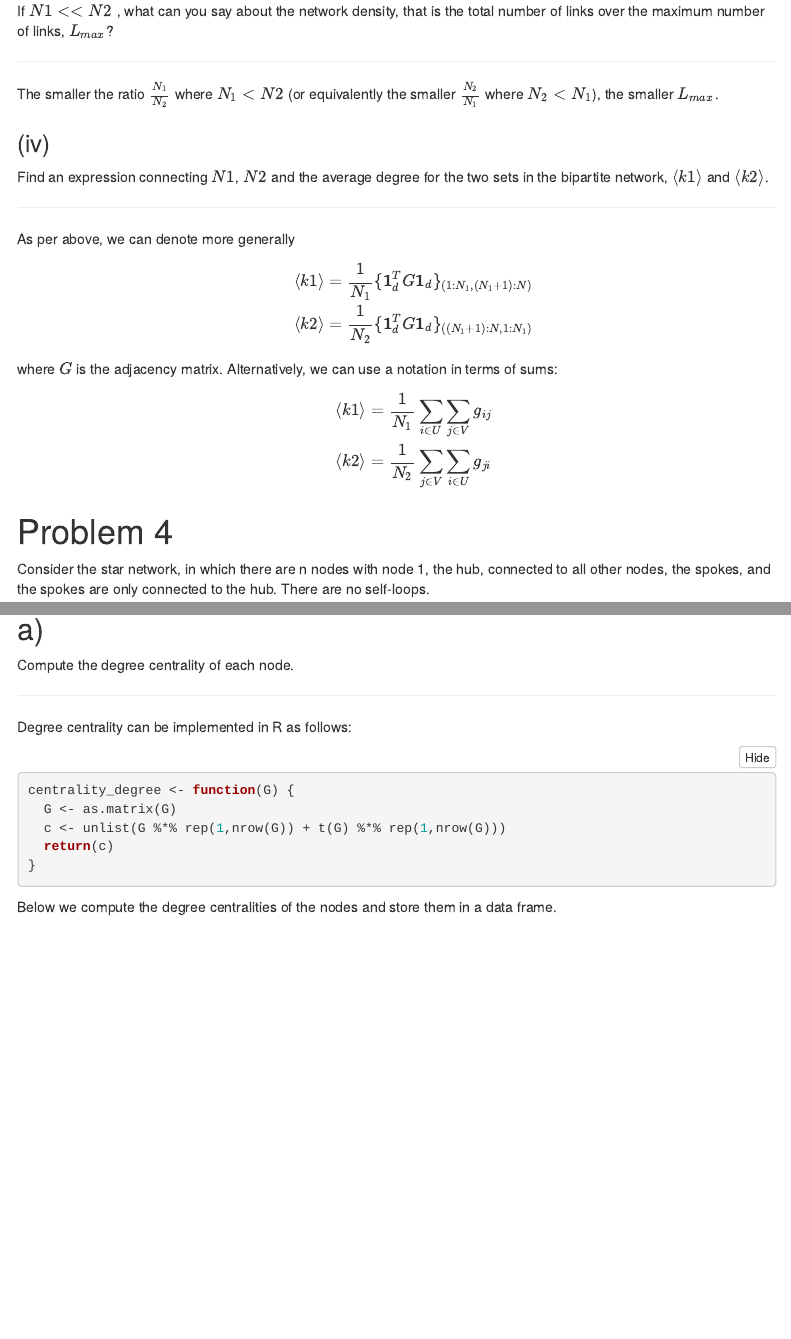
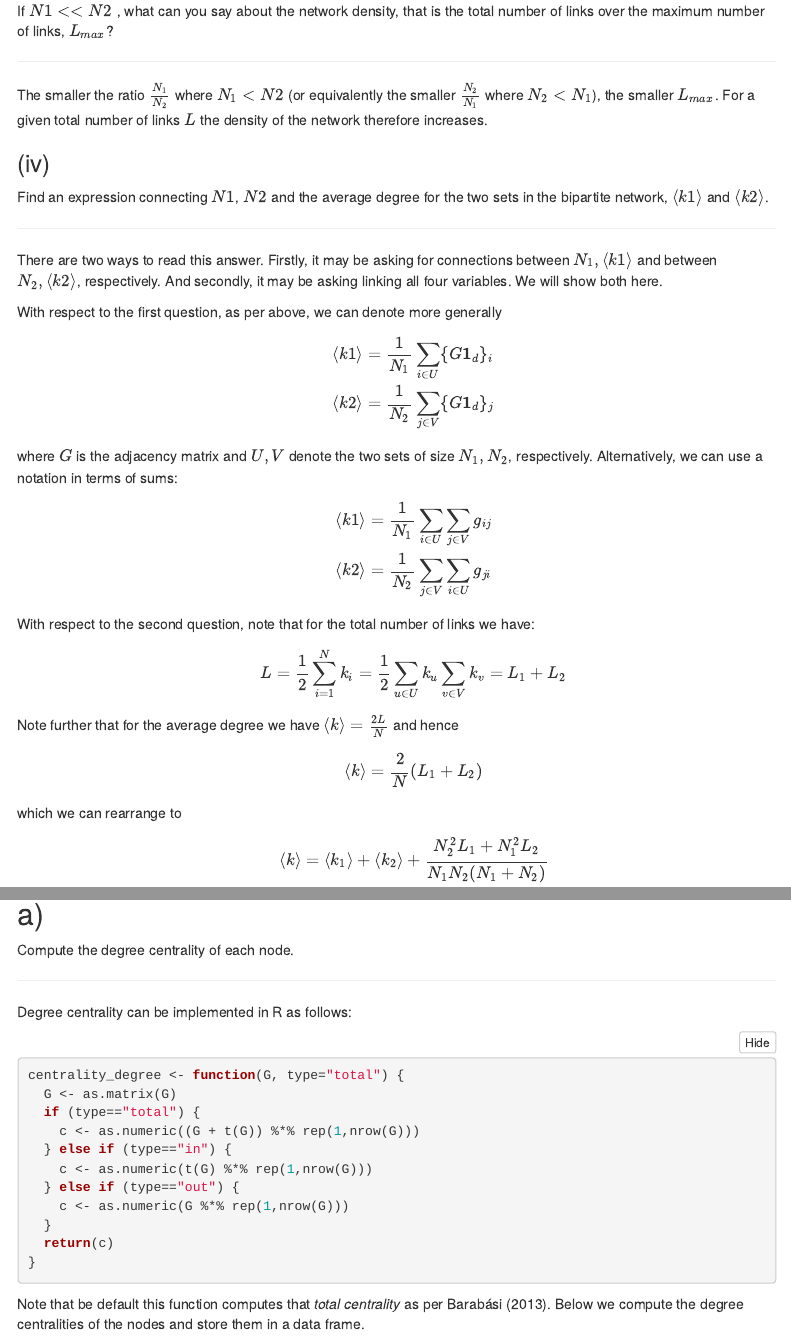
Before and after one commit to pat-alt/networks_1, an R Markdown document (ps1_answers.Rmd): the page in a window 1100 px wide, from 4880 px down before the commit and from 4340 px down after it, so that both start at the same text, and a second part further down, joined at a grey line. Rendered offline with R 4.5, knitr and Pandoc, with nearby package versions; the code chunks are not run, so their results and figures are left out; menus at the side of the page are left out.

Commit message:
done with ps1

````diff
--- a/R/utils.centrality_degree.R
+++ b/R/utils.centrality_degree.R
@@ -1,5 +1,11 @@
-centrality_degree <- function(G) {
+centrality_degree <- function(G, type="total") {
   G <- as.matrix(G)
-  c <- unlist(G %*% rep(1,nrow(G)) + t(G) %*% rep(1,nrow(G)))
+  if (type=="total") {
+    c <- as.numeric((G + t(G)) %*% rep(1,nrow(G)))
+  } else if (type=="in") {
+    c <- as.numeric(t(G) %*% rep(1,nrow(G)))
+  } else if (type=="out") {
+    c <- as.numeric(G %*% rep(1,nrow(G)))
+  }
   return(c)
 }
--- a/bib.bib
+++ b/bib.bib
@@ -9,0 +16 @@
+	number = {1987},
@@ -10,3 +21,4 @@
+	year = {2013}}
 
 @article{angrist1999using,
 	author = {Angrist, Joshua D and Lavy, Victor},
--- a/ps1_answers.Rmd
+++ b/ps1_answers.Rmd
@@ -264,7 +264,7 @@ If $N1<<N2$ , what can you say about the network density, that is the total numb
 
 <hr>
 
-The smaller the ratio $\frac{N_1}{N_2}$ where $N_1<N2$ (or equivalently the smaller $\frac{N_2}{N_1}$ where $N_2<N_1$), the smaller $L_{max}$.
+The smaller the ratio $\frac{N_1}{N_2}$ where $N_1<N2$ (or equivalently the smaller $\frac{N_2}{N_1}$ where $N_2<N_1$), the smaller $L_{max}$. For a given total number of links $L$ the density of the network therefore increases.
 
 ### (iv)
 
@@ -272,16 +272,18 @@ Find an expression connecting $N1$, $N2$ and the average degree for the two sets
 
 <hr>
 
-As per above, we can denote more generally
+There are two ways to read this answer. Firstly, it may be asking for connections between $N_1, 〈k1〉$ and between $N_2, 〈k2〉$, respectively. And secondly, it may be asking linking all four variables. We will show both here.
+
+With respect to the first question, as per above, we can denote more generally
 
 $$
 \begin{aligned}
-&& 〈k1〉&=\frac{1}{N_1}\{\mathbf{1}_d^T G \mathbf{1}_d\}_{(1:N_1,(N_1+1):N)} \\
-&& 〈k2〉&=\frac{1}{N_2}\{\mathbf{1}_d^T G \mathbf{1}_d\}_{( (N_1+1):N, 1:N_1)} \\
+&& 〈k1〉&=\frac{1}{N_1} \sum_{i\in U} \{G \mathbf{1}_d\}_{i} \\
+&& 〈k2〉&=\frac{1}{N_2} \sum_{j\in V} \{G \mathbf{1}_d\}_{j}\\
 \end{aligned}
 $$
 
-where $G$ is the adjacency matrix. Alternatively, we can use a notation in terms of sums:
+where $G$ is the adjacency matrix and $U,V$ denote the two sets of size $N_1,N_2$, respectively. Alternatively, we can use a notation in terms of sums:
 
 $$
 \begin{aligned}
@@ -289,6 +291,32 @@ $$
 && 〈k2〉&=\frac{1}{N_2} \sum_{j \in V} \sum_{i \in U} g_{ji} \\
 \end{aligned}
 $$
+
+With respect to the second question, note that for the total number of links we have:
+
+$$
+\begin{aligned}
+&& L&= \frac{1}{2}\sum_{i=1}^Nk_i= \frac{1}{2}\sum_{u \in U}k_u \sum_{v \in V}k_v=L_1+L_2 \\
+\end{aligned}
+$$
+
+Note further that for the average degree we have $〈k〉= \frac{2L}{N}$ and hence
+
+$$
+\begin{aligned}
+&& 〈k〉&= \frac{2}{N} \left( L_1 + L_2 \right)\\
+\end{aligned}
+$$
+
+which we can rearrange to
+
+$$
+\begin{aligned}
+&& 〈k〉&= 〈k_1〉+ 〈k_2〉+ \frac{N_2^2L_1+N_1^2L_2}{N_1N_2(N_1+N_2)}
+ \\
+\end{aligned}
+$$
+
 
 # Problem 4
 
@@ -627,7 +655,7 @@ Degree centrality can be implemented in R as follows:
 ```{r, code=readLines("R/utils.centrality_degree.R"),eval=F,echo=T}
 ```
 
-Below we compute the degree centralities of the nodes and store them in a data frame.
+Note that be default this function computes that *total centrality* as per @barabasi2013network. Below we compute the degree centralities of the nodes and store them in a data frame.
 
 ```{r, echo=TRUE}
 centr <- centrality_degree(G)
````
Also changed, not shown: R/utils.cluster_coeff.R (+1 -1 lines), ps2.pdf (added), bib.bib (12 more changed lines), ps1_answers.Rmd (30 more changed lines), 1 other file.
